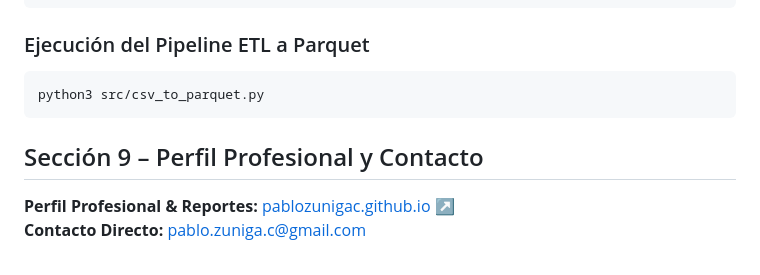
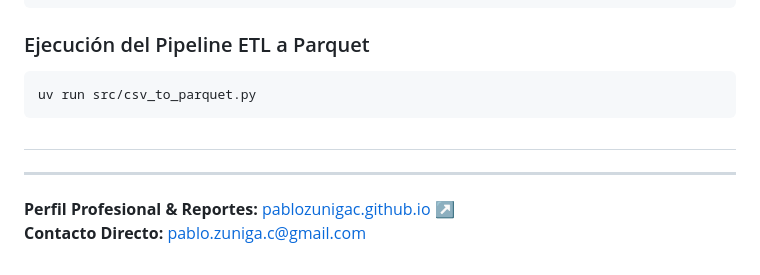
Before and after one commit to pablozunigac/lluvias-chile-2026, a Markdown page: README.md, the part around one of its changes. Drawn GitHub-style.

Commit message:
update: ajuste menor al copy de README.md.

````diff
--- a/README.md
+++ b/README.md
@@ -147,10 +147,14 @@ jupyter notebook notebooks/01_aed_lluvias.ipynb
 ### Ejecución del Pipeline ETL a Parquet
 
 ``` Bash
-python3 src/csv_to_parquet.py
+uv run src/csv_to_parquet.py
 ```
 
-## Sección 9 – Perfil Profesional y Contacto
+
+
+##
+
+---
 
 **Perfil Profesional & Reportes:** [pablozunigac.github.io ↗](https://pablozunigac.github.io)
 **Contacto Directo:** [pablo.zuniga.c@gmail.com](mailto:pablo.zuniga.c@gmail.com)
````
Also changed, not shown: other parts of README.md (+1 -1 lines).
